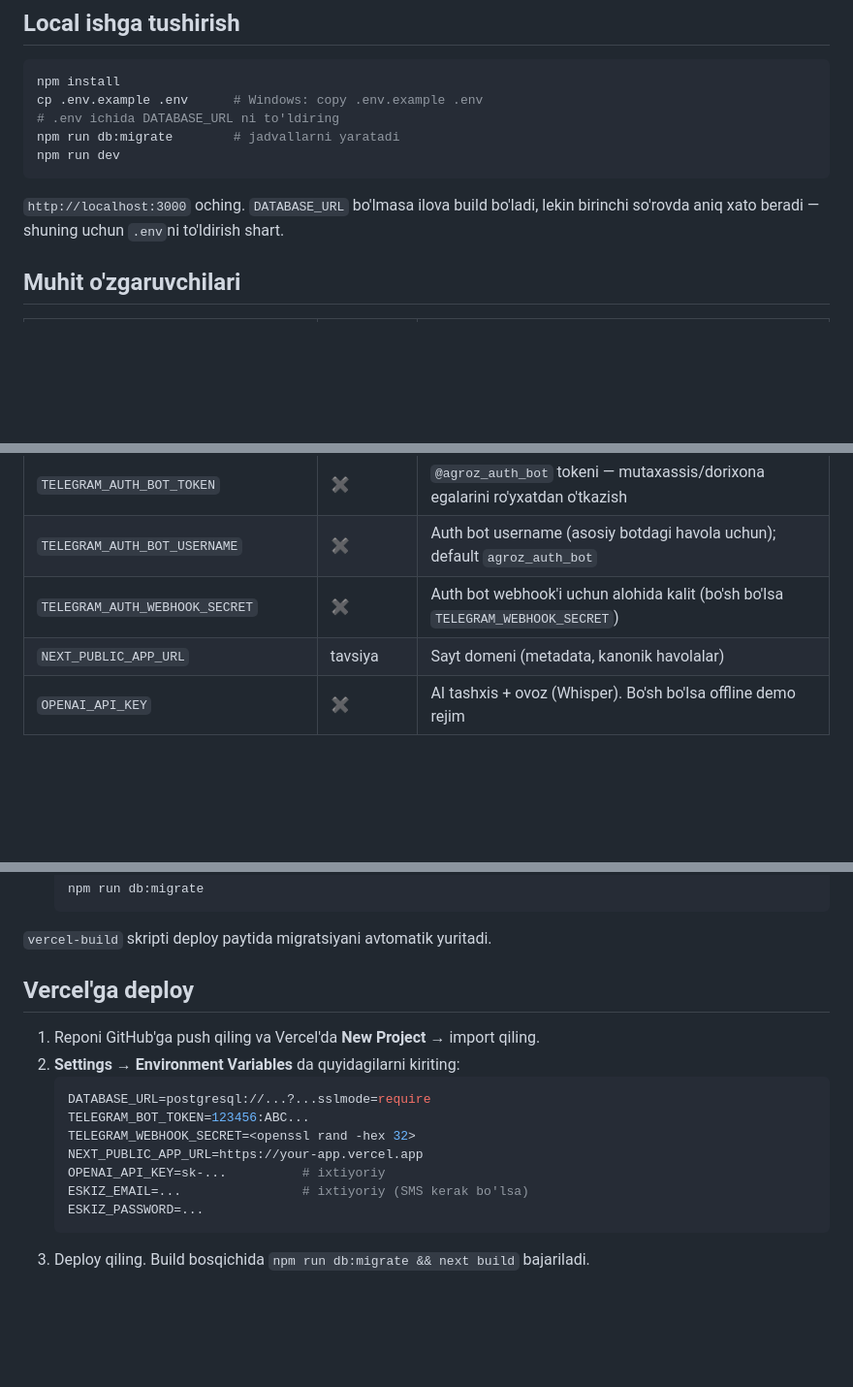
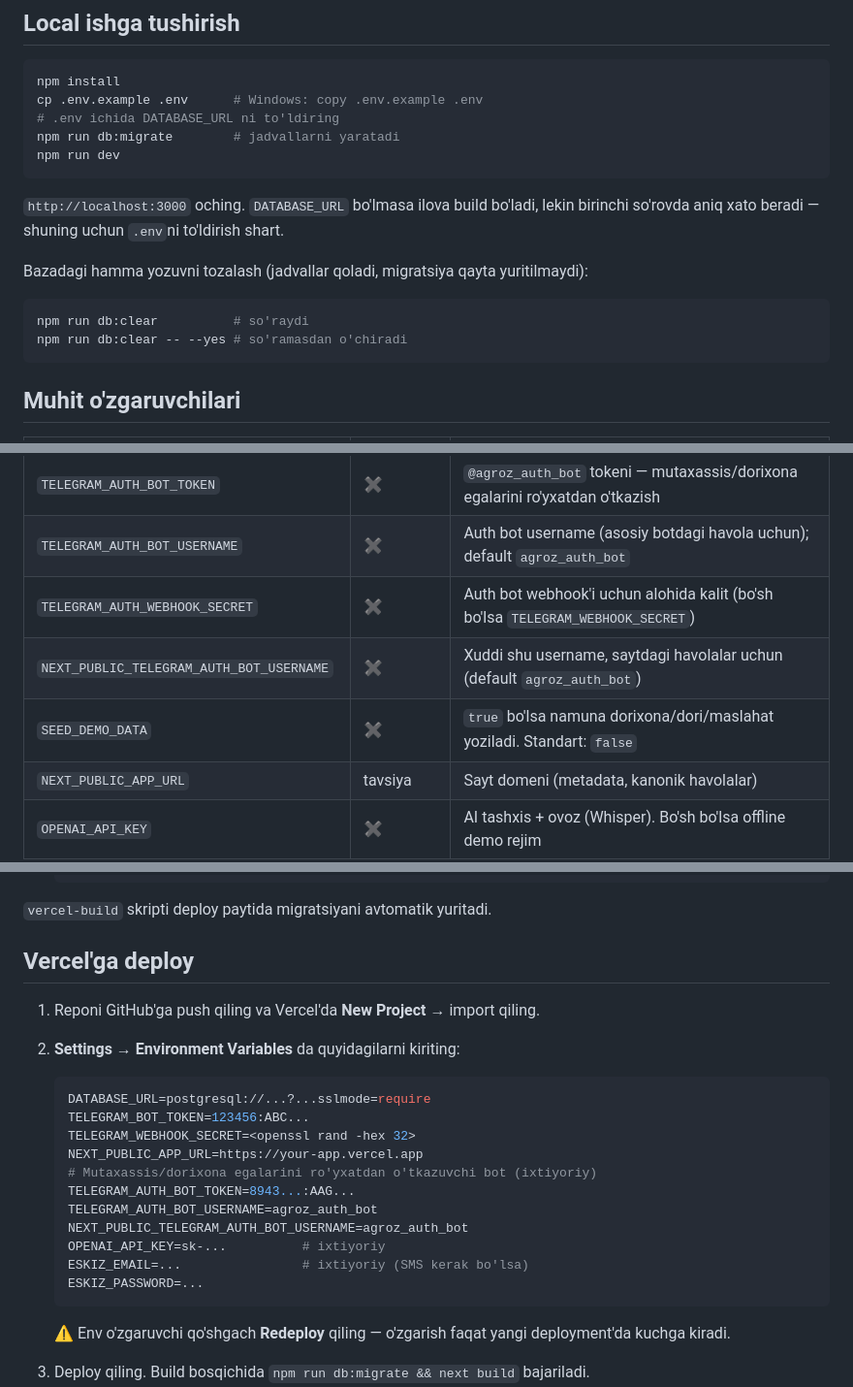
Before and after one commit to mrsovoo/agroz-ai, a Markdown page: README.md, 3 parts joined by grey strips. Shown at 97% size. GitHub-like rendering; blank space fills up the shorter version.

````diff
--- a/README.md
+++ b/README.md
@@ -34,6 +40,13 @@ npm run dev
 `http://localhost:3000` oching. `DATABASE_URL` bo'lmasa ilova build bo'ladi, lekin
 birinchi so'rovda aniq xato beradi — shuning uchun `.env`ni to'ldirish shart.
 
+Bazadagi hamma yozuvni tozalash (jadvallar qoladi, migratsiya qayta yuritilmaydi):
+
+```bash
+npm run db:clear          # so'raydi
+npm run db:clear -- --yes # so'ramasdan o'chiradi
+```
+
 ## Muhit o'zgaruvchilari
 
 | O'zgaruvchi | Majburiy | Vazifasi |
@@ -45,6 +58,8 @@ birinchi so'rovda aniq xato beradi — shuning uchun `.env`ni to'ldirish shart.
 | `TELEGRAM_AUTH_BOT_TOKEN` | ✖ | `@agroz_auth_bot` tokeni — mutaxassis/dorixona egalarini ro'yxatdan o'tkazish |
 | `TELEGRAM_AUTH_BOT_USERNAME` | ✖ | Auth bot username (asosiy botdagi havola uchun); default `agroz_auth_bot` |
 | `TELEGRAM_AUTH_WEBHOOK_SECRET` | ✖ | Auth bot webhook'i uchun alohida kalit (bo'sh bo'lsa `TELEGRAM_WEBHOOK_SECRET`) |
+| `NEXT_PUBLIC_TELEGRAM_AUTH_BOT_USERNAME` | ✖ | Xuddi shu username, saytdagi havolalar uchun (default `agroz_auth_bot`) |
+| `SEED_DEMO_DATA` | ✖ | `true` bo'lsa namuna dorixona/dori/maslahat yoziladi. Standart: `false` |
 | `NEXT_PUBLIC_APP_URL` | tavsiya | Sayt domeni (metadata, kanonik havolalar) |
 | `OPENAI_API_KEY` | ✖ | AI tashxis + ovoz (Whisper). Bo'sh bo'lsa offline demo rejim |
 | `OPENAI_BASE_URL`, `AI_MODEL`, `ASR_MODEL` | ✖ | OpenAI-compatible (vLLM, Qwen) endpoint uchun |
@@ -151,10 +183,17 @@ bot o'z navbatida `TELEGRAM_WEBHOOK_SECRET` bilan tekshiriladi.
    TELEGRAM_BOT_TOKEN=123456:ABC...
    TELEGRAM_WEBHOOK_SECRET=<openssl rand -hex 32>
    NEXT_PUBLIC_APP_URL=https://your-app.vercel.app
+   # Mutaxassis/dorixona egalarini ro'yxatdan o'tkazuvchi bot (ixtiyoriy)
+   TELEGRAM_AUTH_BOT_TOKEN=8943...:AAG...
+   TELEGRAM_AUTH_BOT_USERNAME=agroz_auth_bot
+   NEXT_PUBLIC_TELEGRAM_AUTH_BOT_USERNAME=agroz_auth_bot
    OPENAI_API_KEY=sk-...          # ixtiyoriy
    ESKIZ_EMAIL=...                # ixtiyoriy (SMS kerak bo'lsa)
    ESKIZ_PASSWORD=...
    ```
+
+   ⚠️ Env o'zgaruvchi qo'shgach **Redeploy** qiling — o'zgarish faqat yangi
+   deployment'da kuchga kiradi.
 3. Deploy qiling. Build bosqichida `npm run db:migrate && next build` bajariladi.
 4. `https://your-app.vercel.app/api/health` ochib DB ulanishini tekshiring
    (`{"ok":true}` qaytishi kerak).
````
Also changed, not shown: other parts of README.md (+30 -6 lines).
